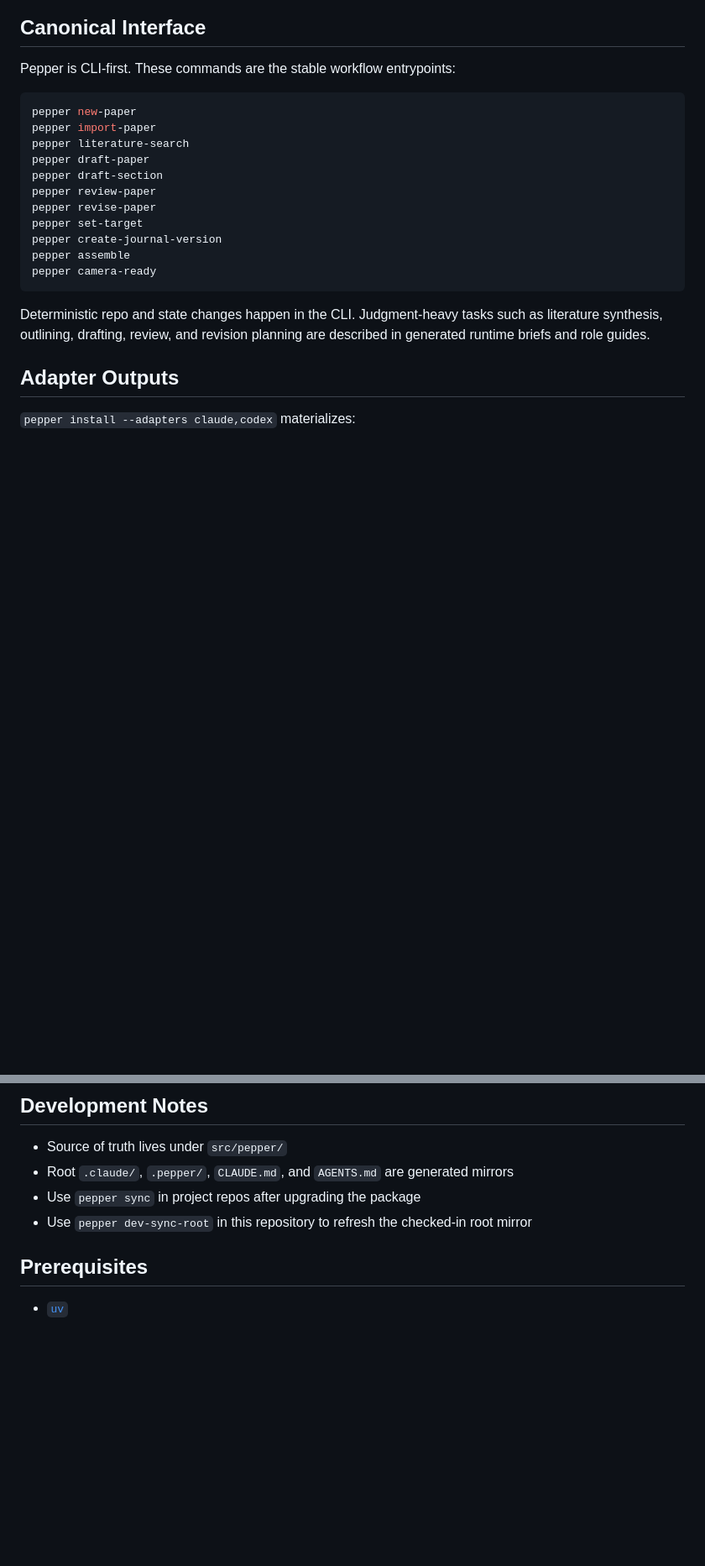
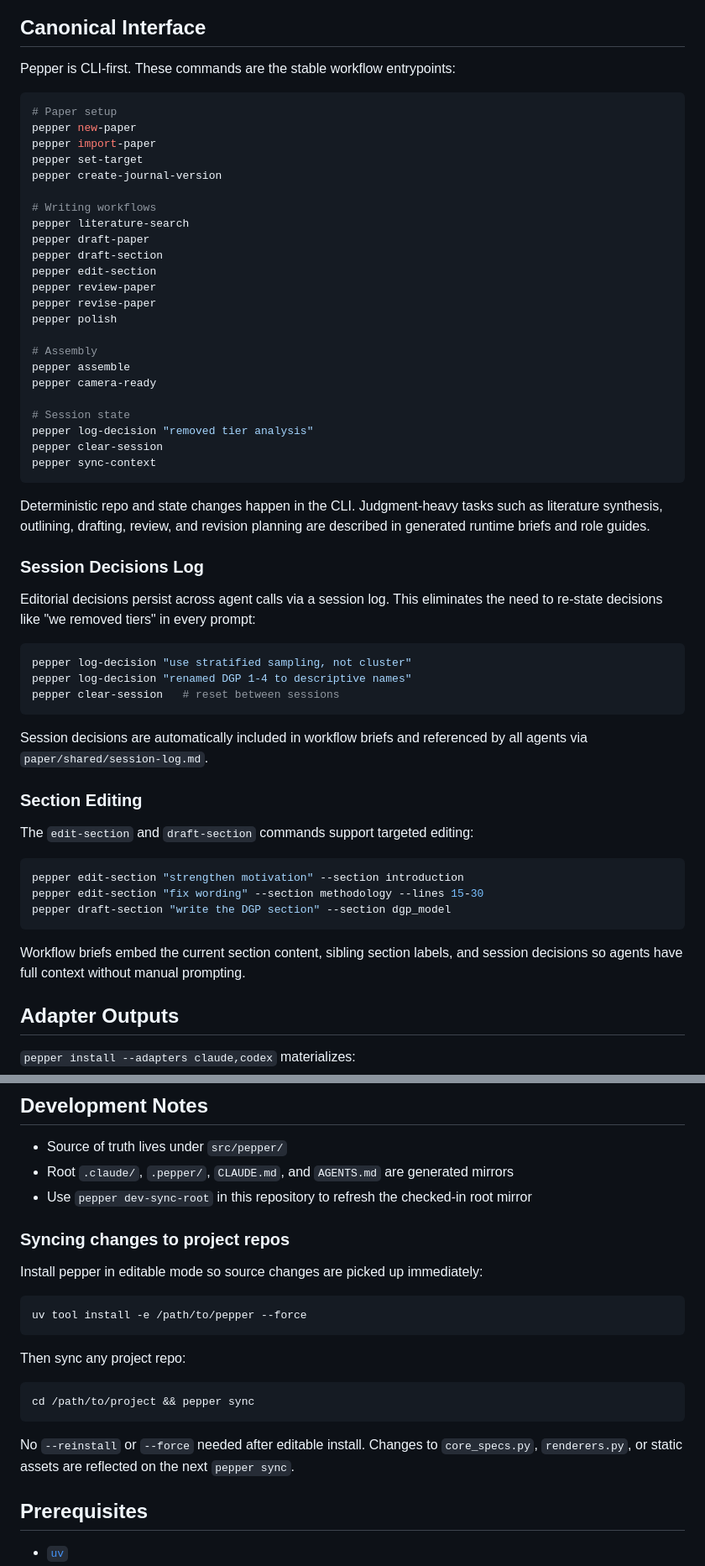
Before and after one commit to iamsikun/pepper, a Markdown page: README.md, 2 parts joined by grey strips. Shown at 84% size. Rendered like a GitHub page; blank space fills up the shorter version.

Commit message:
Update README with session log, section editing, and dev sync workflow
Co-Authored-By: Claude Opus 4.6 (1M context) <noreply@anthropic.com>

````diff
--- a/README.md
+++ b/README.md
@@ -31,22 +31,61 @@ pepper install --adapters claude,codex
 Pepper is CLI-first. These commands are the stable workflow entrypoints:
 
 ```bash
+# Paper setup
 pepper new-paper
 pepper import-paper
+pepper set-target
+pepper create-journal-version
+
+# Writing workflows
 pepper literature-search
 pepper draft-paper
 pepper draft-section
+pepper edit-section
 pepper review-paper
 pepper revise-paper
-pepper set-target
-pepper create-journal-version
+pepper polish
+
+# Assembly
 pepper assemble
 pepper camera-ready
+
+# Session state
+pepper log-decision "removed tier analysis"
+pepper clear-session
+pepper sync-context
 ```
 
 Deterministic repo and state changes happen in the CLI. Judgment-heavy tasks such
 as literature synthesis, outlining, drafting, review, and revision planning are
 described in generated runtime briefs and role guides.
+
+### Session Decisions Log
+
+Editorial decisions persist across agent calls via a session log. This eliminates
+the need to re-state decisions like "we removed tiers" in every prompt:
+
+```bash
+pepper log-decision "use stratified sampling, not cluster"
+pepper log-decision "renamed DGP 1-4 to descriptive names"
+pepper clear-session   # reset between sessions
+```
+
+Session decisions are automatically included in workflow briefs and referenced by
+all agents via `paper/shared/session-log.md`.
+
+### Section Editing
+
+The `edit-section` and `draft-section` commands support targeted editing:
+
+```bash
+pepper edit-section "strengthen motivation" --section introduction
+pepper edit-section "fix wording" --section methodology --lines 15-30
+pepper draft-section "write the DGP section" --section dgp_model
+```
+
+Workflow briefs embed the current section content, sibling section labels, and
+session decisions so agents have full context without manual prompting.
 
 ## Adapter Outputs
 
@@ -131,8 +171,25 @@ place them in the matching template directory before final compilation.
 
 - Source of truth lives under `src/pepper/`
 - Root `.claude/`, `.pepper/`, `CLAUDE.md`, and `AGENTS.md` are generated mirrors
-- Use `pepper sync` in project repos after upgrading the package
 - Use `pepper dev-sync-root` in this repository to refresh the checked-in root mirror
+
+### Syncing changes to project repos
+
+Install pepper in editable mode so source changes are picked up immediately:
+
+```bash
+uv tool install -e /path/to/pepper --force
+```
+
+Then sync any project repo:
+
+```bash
+cd /path/to/project && pepper sync
+```
+
+No `--reinstall` or `--force` needed after editable install. Changes to
+`core_specs.py`, `renderers.py`, or static assets are reflected on the next
+`pepper sync`.
 
 ## Prerequisites
 
````
Also changed, not shown: other parts of README.md (+1 -0 lines).
